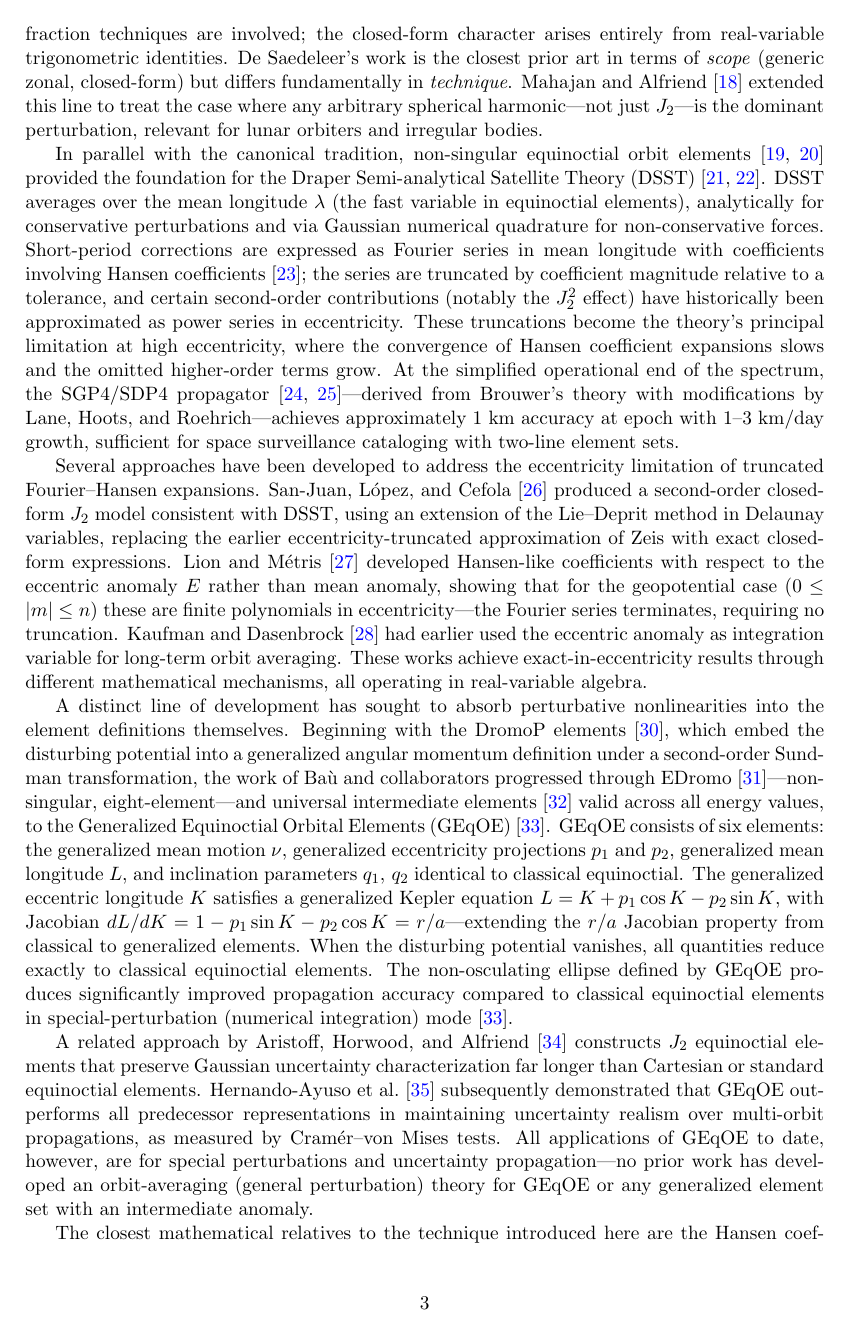
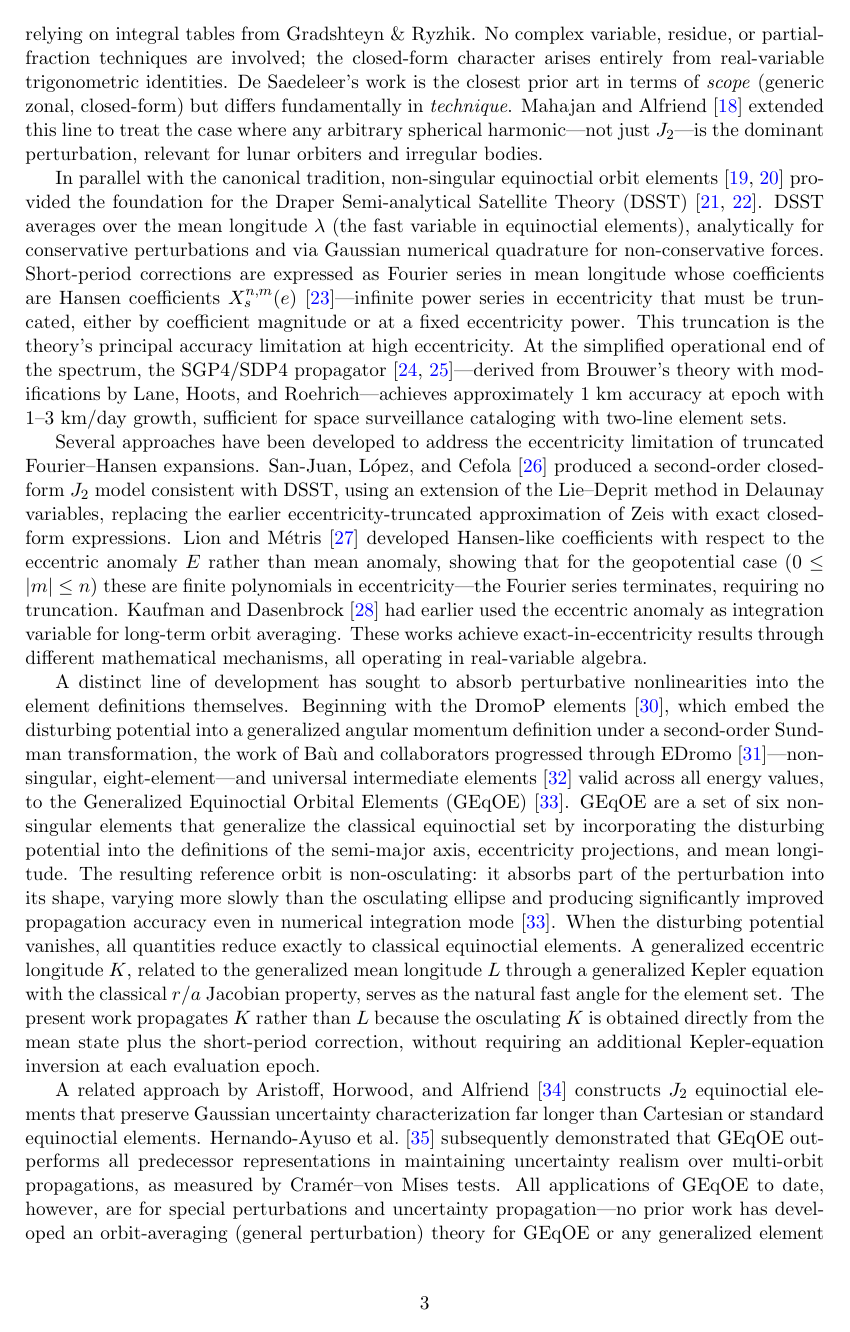
Before and after one commit to jmontillag/ASTRODYN-CORE, a LaTeX paper (docs/geqoe_averaged/main_docs/geqoe_averaged_zonal_theory.tex): page 3 of 52. Compiled offline with pdfLaTeX.

Commit message:
docs: refine introduction based on reviewer feedback
- Opening: "introduces a new" → "develops the first orbit-averaging
  theory for GEqOE" — explicit, falsifiable novelty claim
- GEqOE paragraph: strip equations, make conceptual (what it is, what
  it buys, why nobody averaged before); add K-vs-L motivation (no
  extra Kepler inversion at evaluation)
- Explain why non-canonical averaging is needed: K is not a standard
  canonical angle, so Hori's 1971 non-canonical framework provides
  the theoretical license
- Hori 1971: expand to explain concretely what Lie derivatives of
  vector fields enable (averaging in non-Hamiltonian variable sets)
- Hansen/complex paragraph: split into two — (a) computational
  tradition (Giacaglia, Lion-Métris, Sadov), (b) algebraic obstruction
  (Jefferys) and how F-plane circumvents it; clarify that
  tangent-half-angle is used as real-variable trick, never as contour
  change
- DSST: tighten truncation description into single clear statement
- Add Ana Rivero (2025) conjunction filter reference to practical
  significance paragraph + bibliography
- Add rivero2025 bibitem (Chinese Journal of Aeronautics)

Co-Authored-By: Claude Opus 4.6 (1M context) <noreply@anthropic.com>

```diff
--- a/docs/geqoe_averaged/main_docs/geqoe_averaged_zonal_theory.tex
+++ b/docs/geqoe_averaged/main_docs/geqoe_averaged_zonal_theory.tex
@@ -180,15 +182,12 @@ Draper Semi-analytical Satellite Theory
 (DSST)~\cite{cefola1972,danielson1995}.  DSST averages over the mean
 longitude~$\lambda$ (the fast variable in equinoctial elements),
 analytically for conservative perturbations and via Gaussian numerical
-quadrature for non-conservative forces.  Short-period corrections are
-expressed as Fourier series in mean longitude with coefficients involving
-Hansen coefficients~\cite{giacaglia1976}; the series are truncated by
-coefficient magnitude relative to a tolerance, and certain second-order
-contributions (notably the $J_2^2$ effect) have historically been
-approximated as power series in eccentricity.  These truncations become the
-theory's principal limitation at high eccentricity, where the convergence
-of Hansen coefficient expansions slows and the omitted higher-order terms
-grow.  At the simplified operational end of the spectrum, the SGP4/SDP4
+quadrature for non-conservative forces.  Short-period corrections are expressed as Fourier series in mean
+longitude whose coefficients are Hansen coefficients
+$X_s^{n,m}(e)$~\cite{giacaglia1976}---infinite power series in
+eccentricity that must be truncated, either by coefficient magnitude or
+at a fixed eccentricity power.  This truncation is the theory's principal
+accuracy limitation at high eccentricity.  At the simplified operational end of the spectrum, the SGP4/SDP4
 propagator~\cite{spacetrack1980,vallado2006}---derived from Brouwer's theory
 with modifications by Lane, Hoots, and Roehrich---achieves
 approximately~1~km accuracy at epoch with 1--3~km/day growth, sufficient for
@@ -219,18 +218,22 @@ transformation, the work of Ba\`u and collaborators progressed through
 EDromo~\cite{bau2015}---non-singular, eight-element---and universal
 intermediate elements~\cite{bauroa2020} valid across all energy values, to
 the Generalized Equinoctial Orbital Elements
-(GEqOE)~\cite{bau2021}.  GEqOE consists of six elements: the generalized
-mean motion~$\nu$, generalized eccentricity projections $p_1$ and $p_2$,
-generalized mean longitude~$L$, and inclination parameters $q_1,\,q_2$
-identical to classical equinoctial.  The generalized eccentric
-longitude~$K$ satisfies a generalized Kepler equation
-$L = K + p_1\cos K - p_2\sin K$,
-with Jacobian $dL/dK = 1 - p_1\sin K - p_2\cos K = r/a$---extending the
-$r/a$ Jacobian property from classical to generalized elements.  When the
-disturbing potential vanishes, all quantities reduce exactly to classical
-equinoctial elements.  The non-osculating ellipse defined by GEqOE produces significantly
-improved propagation accuracy compared to classical equinoctial elements
-in special-perturbation (numerical integration) mode~\cite{bau2021}.
+(GEqOE)~\cite{bau2021}.  GEqOE are a set of six non-singular elements
+that generalize the classical equinoctial set by incorporating the
+disturbing potential into the definitions of the semi-major axis,
+eccentricity projections, and mean longitude.  The resulting reference
+orbit is non-osculating: it absorbs part of the perturbation into its
+shape, varying more slowly than the osculating ellipse and producing
+significantly improved propagation accuracy even in numerical integration
+mode~\cite{bau2021}.  When the disturbing potential vanishes, all
+quantities reduce exactly to classical equinoctial elements.  A
+generalized eccentric longitude~$K$, related to the generalized mean
+longitude~$L$ through a generalized Kepler equation with the classical
+$r/a$ Jacobian property, serves as the natural fast angle for the element
+set.  The present work propagates $K$ rather than $L$ because the
+osculating $K$ is obtained directly from the mean state plus the
+short-period correction, without requiring an additional Kepler-equation
+inversion at each evaluation epoch.
 
 %%% GEqOE properties and applications %%%
 A related approach by Aristoff, Horwood, and
@@ -243,6 +246,4 @@ realism over multi-orbit propagations, as measured by Cram\'er--von~Mises
 tests.  All applications of GEqOE to date, however, are for special
 perturbations and uncertainty propagation---no prior work has developed an
 orbit-averaging (general perturbation) theory for GEqOE or any generalized
-element set with an intermediate anomaly.
-
-%%% Complex variable methods — the gap %%%
+element set with an intermediate anomaly.  The obstacle is that the
```
Also changed, not shown: docs/geqoe_averaged/main_docs/geqoe_averaged_zonal_theory.tex (79 more changed lines).
